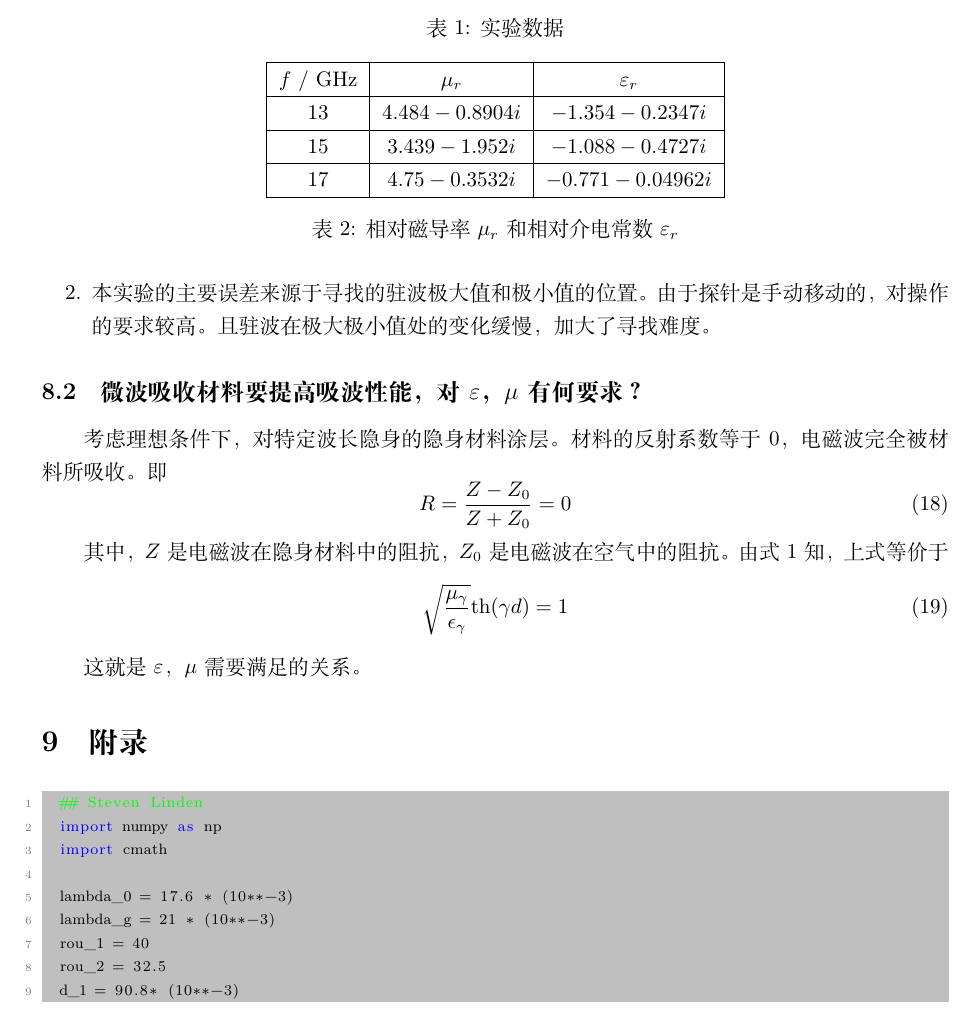
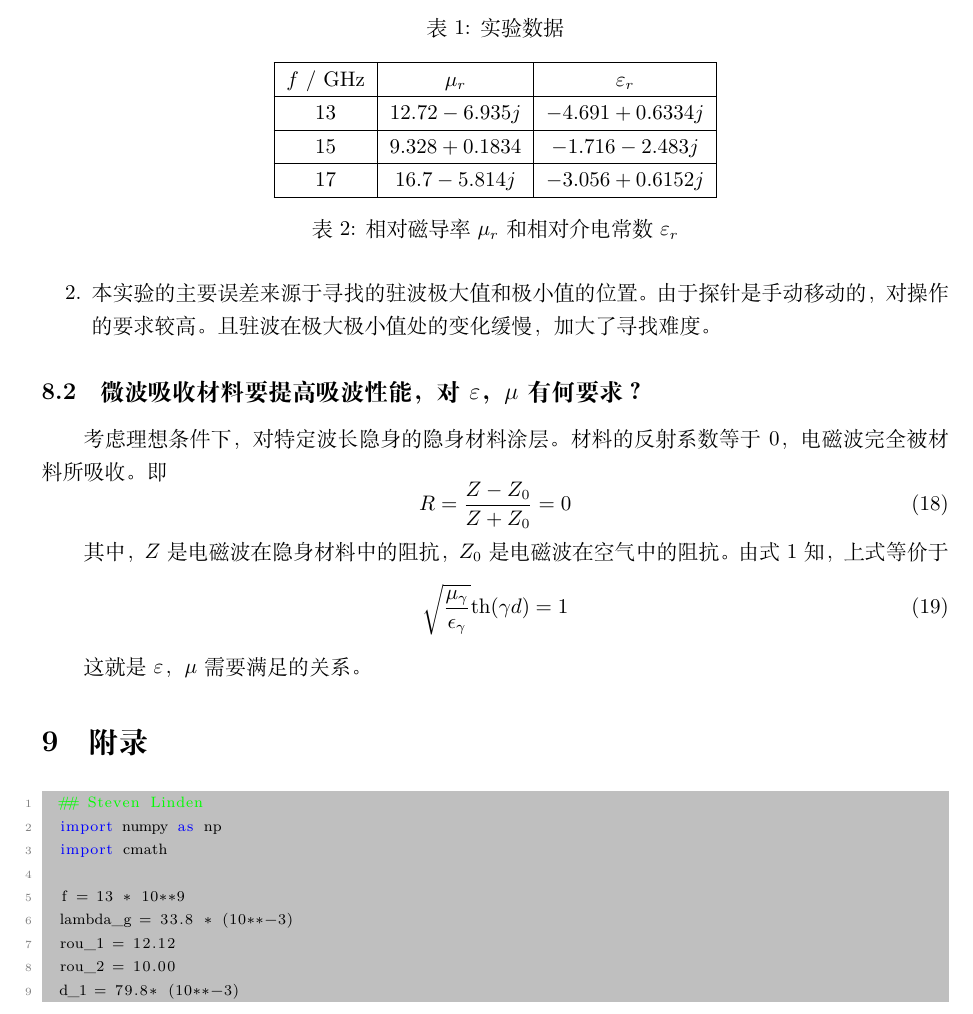
Before and after one commit to Steven-Hayatori/ModPhysExperiment, a LaTeX document (微波测量/TeX/MWM.tex): part of page 6 of 7, cut so that both start at the same text. Compiled offline with XeLaTeX.

Commit message:
20240505 修改微波测量

```diff
--- a/微波测量/TeX/MWM.tex
+++ b/微波测量/TeX/MWM.tex
@@ -256,9 +256,9 @@ $$k_c^2=\omega^2\mu\epsilon+\gamma^2=k_0^2\mu_r\varepsilon_r+\gamma^2$$
 	\begin{tabular}{|c|c|c|}
 		\hline
 		$f$ / GHz & $\mu_r$             & $\varepsilon_r$     \\ \hline
-		13         & $4.484-0.8904i$   & $-1.354-0.2347i$ \\ \hline
-		15        & $ 3.439-1.952i$   & $ -1.088-0.4727i$  \\ \hline
-		17        & $ 4.75-0.3532i$ & $ -0.771-0.04962i$   \\ \hline
+		13         & $12.72-6.935j$   & $-4.691+0.6334j$ \\ \hline
+		15        & $ 9.328+0.1834$   & $ -1.716-2.483j$  \\ \hline
+		17        & $ 16.7-5.814j$ & $ -3.056+0.6152j$   \\ \hline
 	\end{tabular}
 	\caption{相对磁导率$\mu_r$和相对介电常数$\varepsilon_r$}\label{table2:mu_r and epsilon_r}
 \end{table}
@@ -289,10 +289,10 @@ $$k_c^2=\omega^2\mu\epsilon+\gamma^2=k_0^2\mu_r\varepsilon_r+\gamma^2$$
 	import numpy as np
 	import cmath
 
-	lambda_0 = 17.6 * (10**-3)
-	lambda_g = 21 * (10**-3)
-	rou_1 = 40
-	rou_2 = 32.5
-	d_1 = 90.8* (10**-3)
-	d_2 = 80.3* (10**-3)
+	f = 13 * 10**9
+	lambda_g = 33.8 * (10**-3)
+	rou_1 = 12.12
+	rou_2 = 10.00
+	d_1 = 79.8* (10**-3)
+	d_2 = 79.8* (10**-3)
 
```
Also changed, not shown: 微波测量/TeX/MWM.pdf, 微波测量/TeX/MWM.tex (3 more changed lines), 5 other files.
